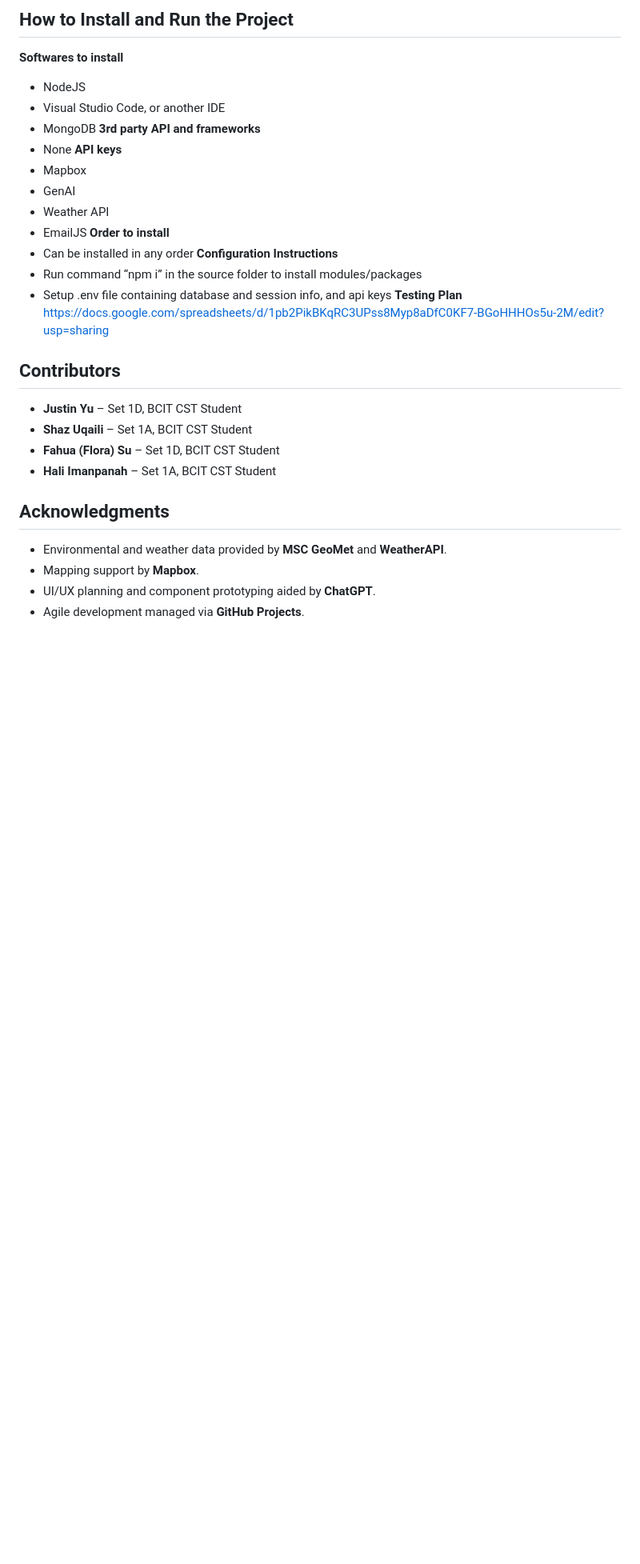
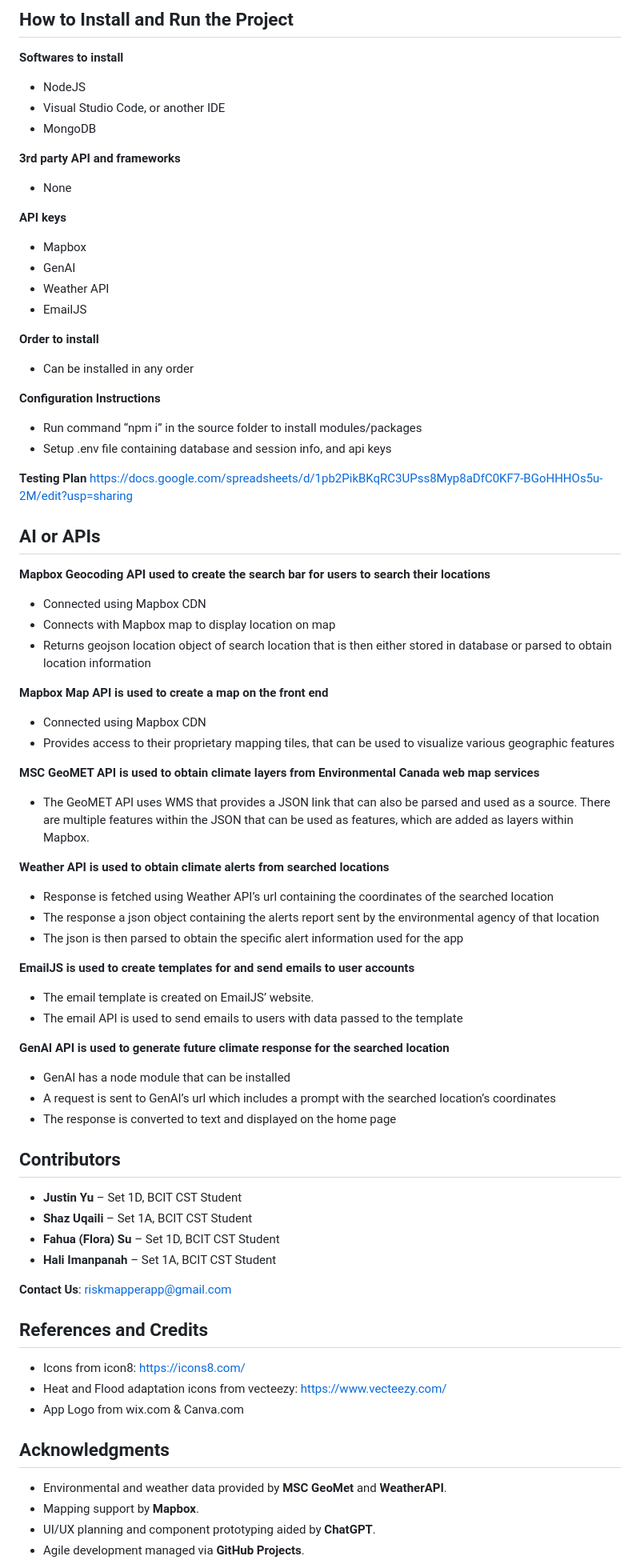
Before and after one commit to ffloras/2800-202510-BBY01, a Markdown page: README.md, the part around the change printed below. Shown: that part at 80% size. Rendered like a GitHub page; blank space fills up the shorter version.

Commit message:
Added more info into readme file;

```diff
--- a/README.md
+++ b/README.md
@@ -134,20 +136,55 @@ The platform also empowers community storytelling by allowing users to share the
 - NodeJS
 - Visual Studio Code, or another IDE
 - MongoDB
+
 **3rd party API and frameworks**
 - None
+
 **API keys**
 - Mapbox
 - GenAI
 - Weather API
 - EmailJS
+
 **Order to install**
 - Can be installed in any order
+
 **Configuration Instructions**
 - Run command “npm i” in the source folder to install modules/packages
 - Setup .env file containing database and session info, and api keys
+
 **Testing Plan**
 https://docs.google.com/spreadsheets/d/1pb2PikBKqRC3UPss8Myp8aDfC0KF7-BGoHHHOs5u-2M/edit?usp=sharing
+
+
+## AI or APIs
+
+**Mapbox Geocoding API used to create the search bar for users to search their locations**
+
+- Connected using Mapbox CDN
+- Connects with Mapbox map to display location on map
+- Returns geojson location object of search location that is then either stored in database or parsed to obtain location information
+
+**Mapbox Map API is used to create a map on the front end**
+- Connected using Mapbox CDN
+- Provides access to their proprietary mapping tiles, that can be used to visualize various geographic features
+
+**MSC GeoMET API is used to obtain climate layers from Environmental Canada web map services**
+- The GeoMET API uses WMS that provides a JSON link that can also be parsed and used as a source. There are multiple features within the JSON that can be used as features, which are added as layers within Mapbox.
+
+**Weather API is used to obtain climate alerts from searched locations**
+- Response is fetched using Weather API’s url containing the coordinates of the searched location
+- The response a json object containing the alerts report sent by the environmental agency of that location
+- The json is then parsed to obtain the specific alert information used for the app
+
+**EmailJS is used to create templates for and send emails to user accounts**
+- The email template is created on EmailJS’ website.
+- The email API is used to send emails to users with data passed to the template
+
+**GenAI API is used to generate future climate response for the searched location**
+- GenAI has a node module that can be installed
+- A request is sent to GenAI’s url which includes a prompt with the searched location’s coordinates
+- The response is converted to text and displayed on the home page
 
 
 ## Contributors
@@ -157,6 +194,17 @@ https://docs.google.com/spreadsheets/d/1pb2PikBKqRC3UPss8Myp8aDfC0KF7-BGoHHHOs5u
 - **Fahua (Flora) Su** – Set 1D, BCIT CST Student
 - **Hali Imanpanah** – Set 1A, BCIT CST Student
 
+
+**Contact Us**: riskmapperapp@gmail.com
+
+
+## References and Credits
+
+- Icons from icon8: https://icons8.com/
+- Heat and Flood adaptation icons from vecteezy:  https://www.vecteezy.com/
+- App Logo from wix.com & Canva.com
+
+
 ## Acknowledgments
 
 - Environmental and weather data provided by **MSC GeoMet** and **WeatherAPI**.
```
Also changed, not shown: other parts of README.md (+3 -0 lines).
